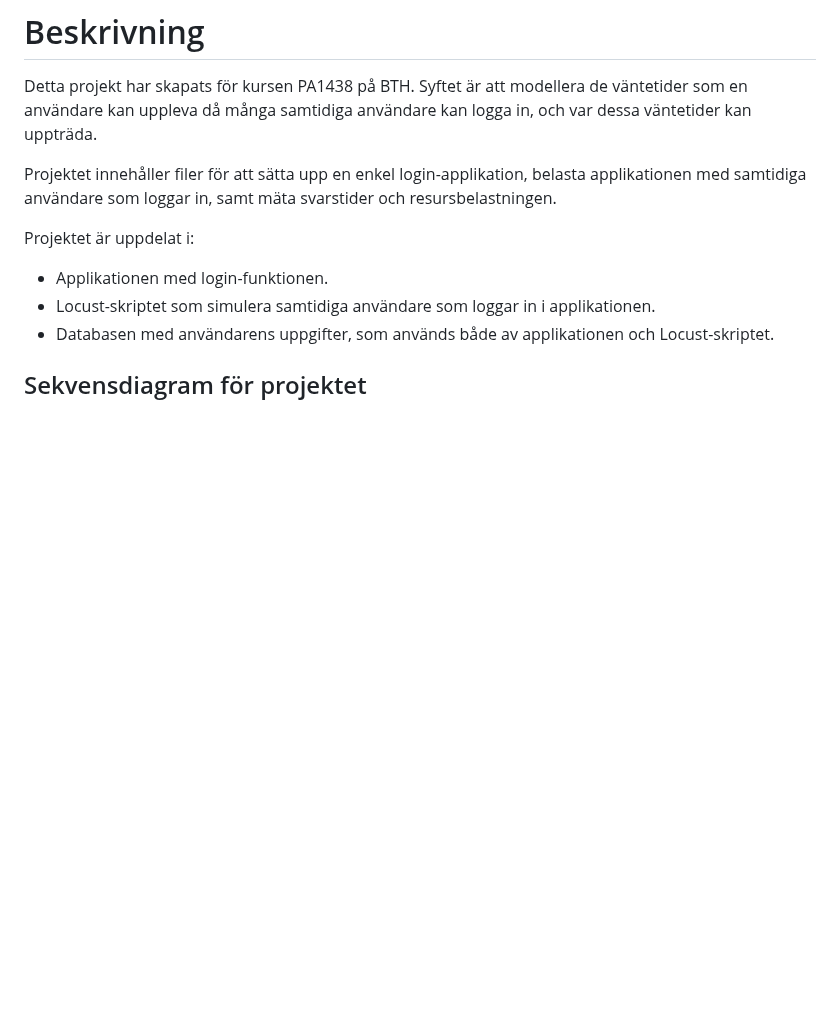
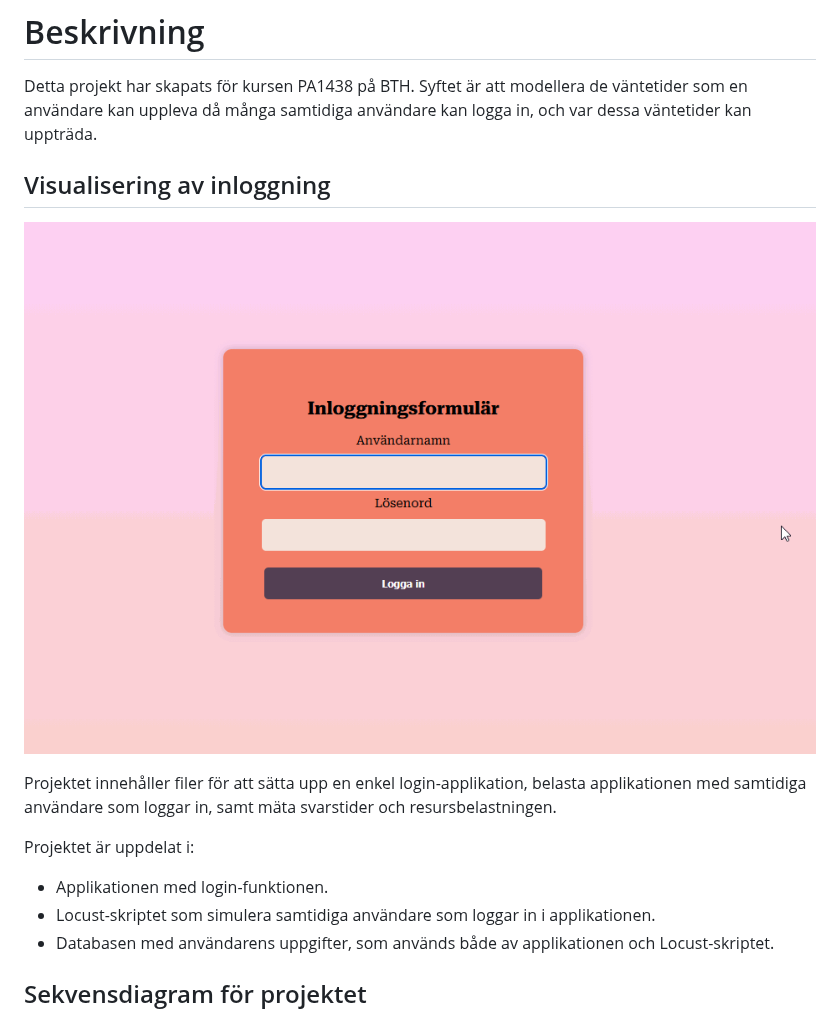
Before and after one commit to busigbil/PA1438, a Markdown page: README.md, the part around one of its changes. Drawn GitHub-style; blank space fills up the shorter version.

```diff
--- a/README.md
+++ b/README.md
@@ -1,5 +1,8 @@
 # Beskrivning
 Detta projekt har skapats för kursen PA1438 på BTH. Syftet är att modellera de väntetider som en användare kan uppleva då många samtidiga användare kan logga in, och var dessa väntetider kan uppträda.
+
+## Visualisering av inloggning
+![Login app](login_formv2.gif)
 
 Projektet innehåller filer för att sätta upp en enkel login-applikation, belasta applikationen med samtidiga användare som loggar in, samt mäta svarstider och resursbelastningen.
 
```
Also changed, not shown: other parts of README.md (+0 -4 lines).
